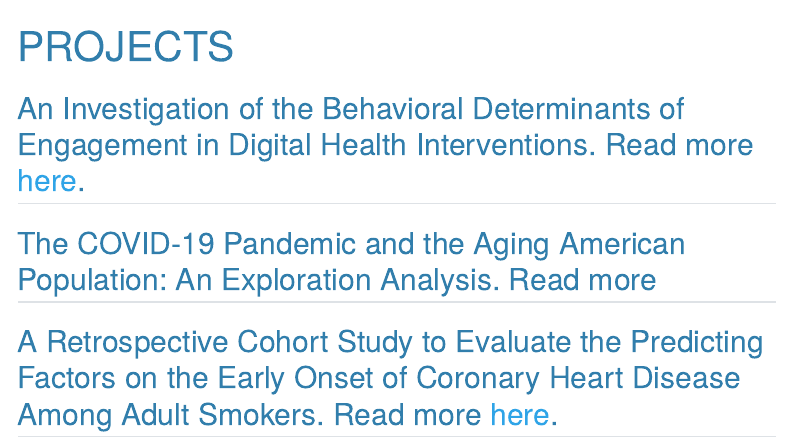
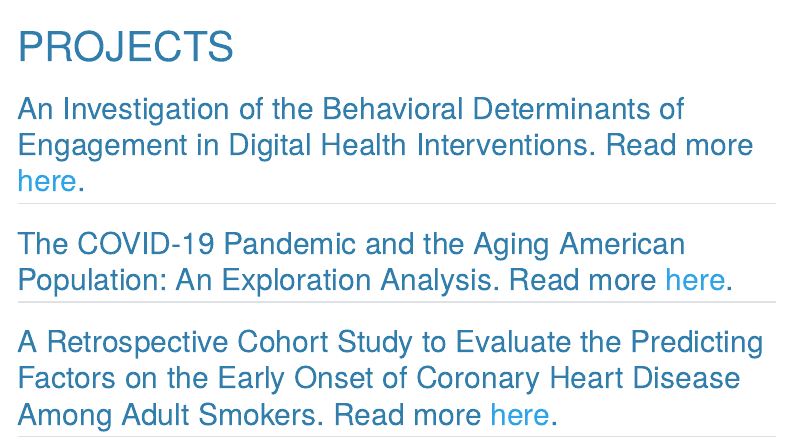
Before and after one commit to mgambrosio/personal_website, a Quarto document (projects.qmd): the page in a window 1100 px wide, from its top. Rendered offline with R 4.5, knitr and Pandoc in place of Quarto, with nearby package versions; menus at the side of the page are left out.

Commit message:
projects update link

```diff
--- a/projects.qmd
+++ b/projects.qmd
@@ -4,6 +4,6 @@ title: "PROJECTS"
 
 ## An Investigation of the Behavioral Determinants of Engagement in Digital Health Interventions. Read more <a href="https://mgambrosio.github.io/publichealth_dashboards/behavior_determ.html" target="_blank">here</a>.
 
-## The COVID-19 Pandemic and the Aging American Population: An  Exploration Analysis. Read more
+## The COVID-19 Pandemic and the Aging American Population: An  Exploration Analysis. Read more <a href="https://mgambrosio.github.io/publichealth_dashboards/smoking_project_summary.html" target="_blank">here</a>.
 
 ## A Retrospective Cohort Study to Evaluate the Predicting Factors on the Early Onset of Coronary Heart Disease Among Adult Smokers. Read more <a href="https://mgambrosio.github.io/publichealth_dashboards/smoking_project_summary.html" target="_blank">here</a>.
```
Also changed, not shown: index.qmd (+1 -1 lines), docs/search.json, 2 other files.
